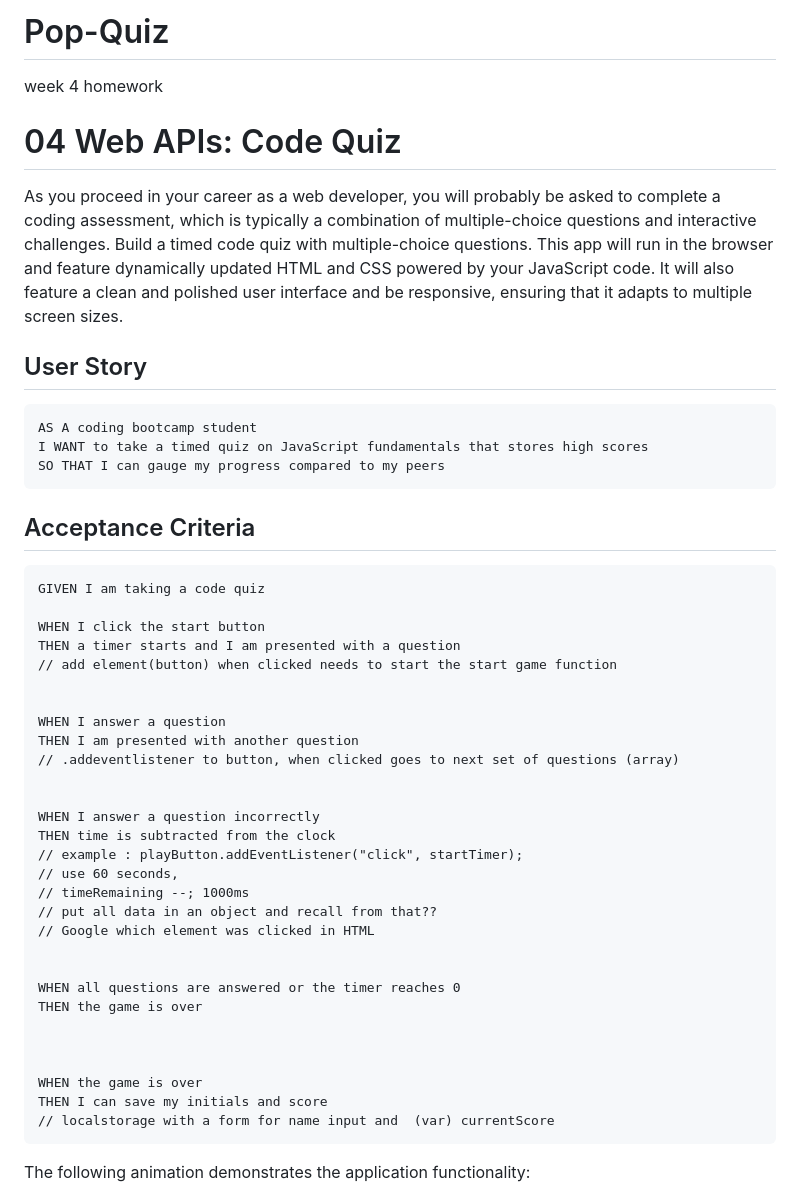
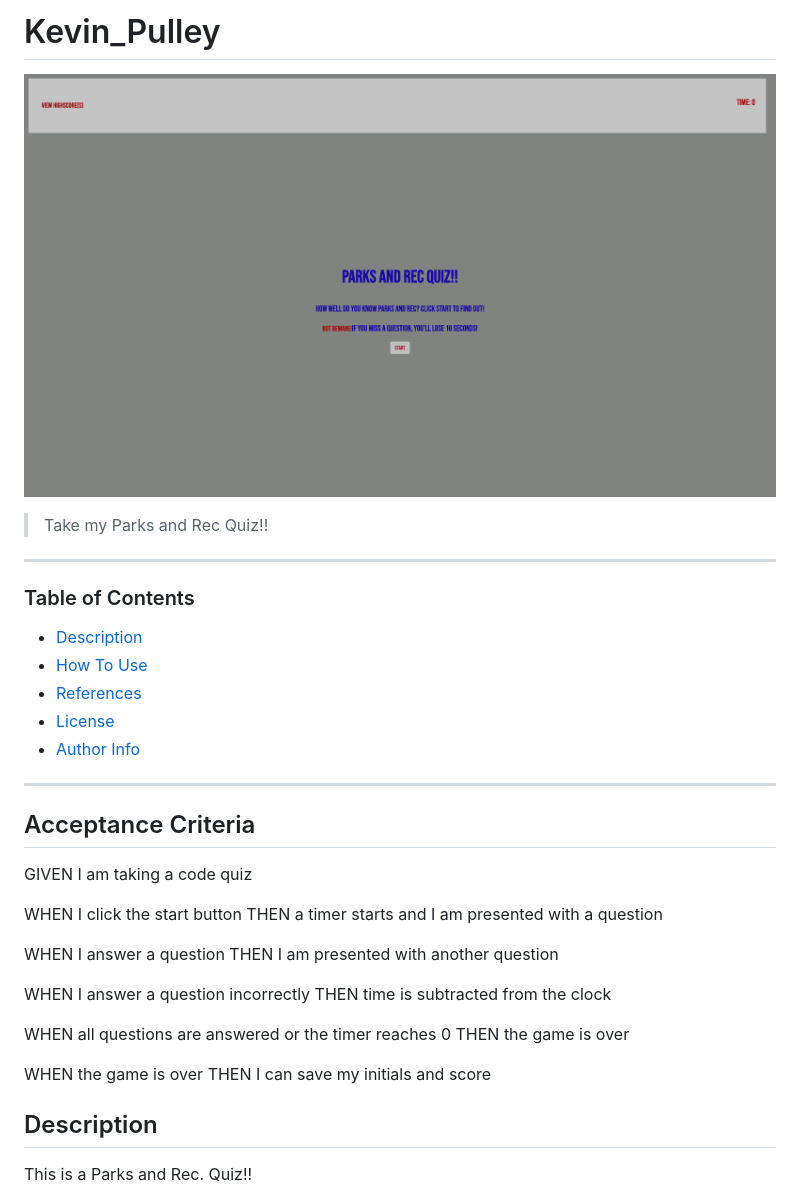
Before and after one commit to Kevin-Pulley/Pop-Quiz, a Markdown page: README.md, the part around the change printed below. Drawn GitHub-style; pictures changed too: assets/ScreenshotQuiz.png (added).

Commit message:
Finished getting bugs out of JS, Added Readme page.

````diff
--- a/README.md
+++ b/README.md
@@ -1,50 +1,41 @@
-# Pop-Quiz
-week 4 homework
-# 04 Web APIs: Code Quiz
+# Kevin_Pulley
 
-As you proceed in your career as a web developer, you will probably be asked to complete a coding assessment, which is typically a combination of multiple-choice questions and interactive challenges. Build a timed code quiz with multiple-choice questions. This app will run in the browser and feature dynamically updated HTML and CSS powered by your JavaScript code. It will also feature a clean and polished user interface and be responsive, ensuring that it adapts to multiple screen sizes.
+![Project Image](assets/ScreenshotQuiz.png)
 
-## User Story
+>  Take my Parks and Rec Quiz!!
 
-```
-AS A coding bootcamp student
-I WANT to take a timed quiz on JavaScript fundamentals that stores high scores
-SO THAT I can gauge my progress compared to my peers
-```
+---
 
+### Table of Contents
+
+- [Description](#description)
+- [How To Use](#how-to-use)
+- [References](#references)
+- [License](#license)
+- [Author Info](#author-info)
+
+---
 ## Acceptance Criteria
 
-```
 GIVEN I am taking a code quiz
 
 WHEN I click the start button
 THEN a timer starts and I am presented with a question
-// add element(button) when clicked needs to start the start game function
-
 
 WHEN I answer a question
 THEN I am presented with another question
-// .addeventlistener to button, when clicked goes to next set of questions (array)
-
 
 WHEN I answer a question incorrectly
 THEN time is subtracted from the clock
-// example : playButton.addEventListener("click", startTimer);
-// use 60 seconds,
-// timeRemaining --; 1000ms
-// put all data in an object and recall from that??
-// Google which element was clicked in HTML
-
 
 WHEN all questions are answered or the timer reaches 0
 THEN the game is over
 
+WHEN the game is over
+THEN I can save my initials and score
 
 
-WHEN the game is over
-THEN I can save my initials and score
-// localstorage with a form for name input and  (var) currentScore
-```
+## Description
 
-The following animation demonstrates the application functionality:
+This is a Parks and Rec. Quiz!!
 
````
Also changed, not shown: other parts of README.md (+63 -7 lines), 3 other files.
